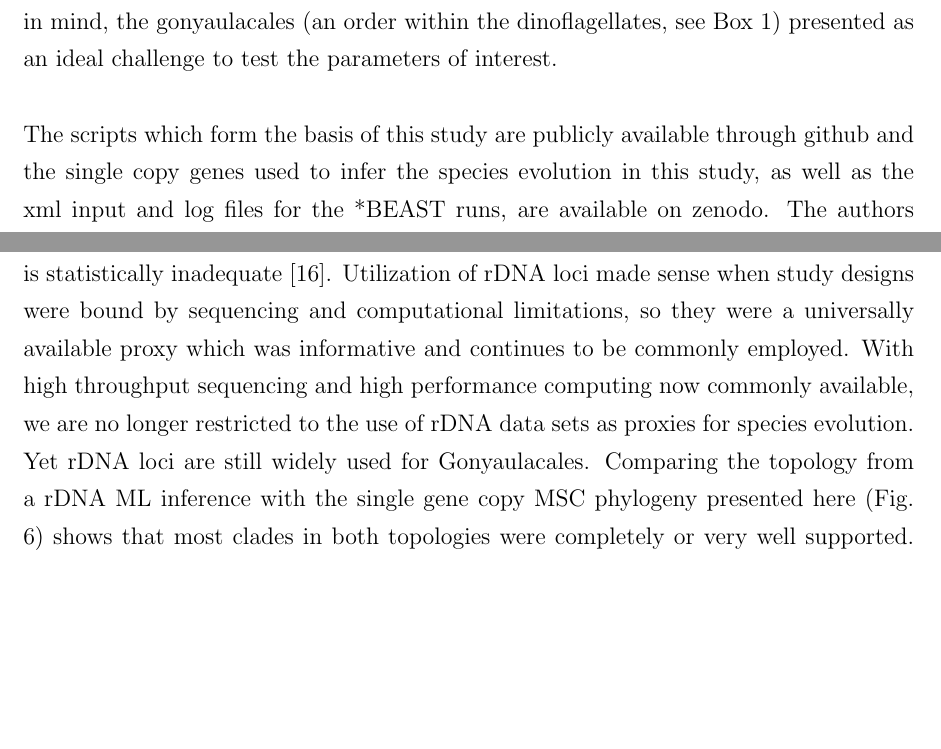
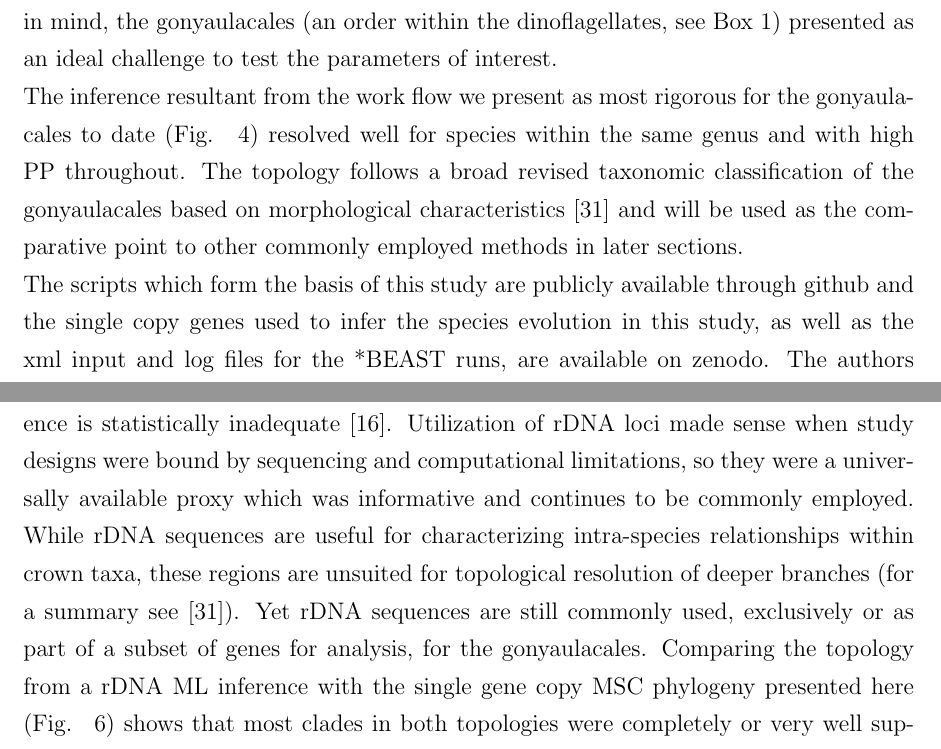
Before and after one commit to bubblegirl/gonya-manuscript, a LaTeX document (gonya_manuscript.tex): two parts of pages 19 and 24 of 42, joined at a grey line, cut so that both start at the same text, the shorter picture padded with empty space. Compiled offline with pdfLaTeX.

Commit message:
re-struct clean up

```diff
--- a/gonya_manuscript.tex
+++ b/gonya_manuscript.tex
@@ -356,7 +356,8 @@ To address this, a synopsis on RNA library pre-processing, assembly parameter se
 Dinoflagellates are notorious for their extensive genomes with suspected whole or partial genome duplication and potential cDNA retro-insertion into the genome \cite{van2009florida,beauchemin2012dinoflagellate,slamovits2008widespread,hou2009distinct,lin2011genomic}.
 This causes unusually large gene copy numbers and extensive paralogy.
 With this in mind, the gonyaulacales (an order within the dinoflagellates, see Box 1) presented as an ideal challenge to test the parameters of interest. \\
-
+The inference resultant from the work flow we present as most rigorous for the gonyaulacales to date (Fig. ~\ref{fig:SCmscBI}) resolved well for species within the same genus and with high PP throughout.
+The topology follows a broad revised taxonomic classification of the gonyaulacales based on morphological characteristics \cite{hoppenrath2017dinoflagellate} and will be used as the comparative point to other commonly employed methods in later sections. \\
 The scripts which form the basis of this study are publicly available through github and the single copy genes used to infer the species evolution in this study, as well as the xml input and log files for the *BEAST runs, are available on zenodo.
 The authors hope the process presented here is transparent and reproducible for those with basic programming skills.
 %other factors to consider.. qiality of transcriptome etc
@@ -442,14 +443,8 @@ To compare how well concatenation vs. MSC fits the single copy gene data set use
 Using LSU or SSU rDNA regions for phylogenetics is common practice, at times supplemented with a small number of other genes \cite{shalchian2006combined,zhang2007three,saldarriaga2004molecular,murray2005improving,hoppenrath2010dinoflagellate}.
 It is important to acknowledge that these represent the evolutionary history of highly conserved genes, which does not necessarily represent the species evolution and assuming their congruence is statistically inadequate \cite{degnan2009gene}.
 Utilization of rDNA loci made sense when study designs were bound by sequencing and computational limitations, so they were a universally available proxy which was informative and continues to be commonly employed.
-With high throughput sequencing and high performance computing now commonly available, we are no longer restricted to the use of rDNA data sets as proxies for species evolution.
-Yet rDNA loci are still widely used for Gonyaulacales.
-%AD: would it be better to first compare different data with same method (e.g. rDNA concat vs scg concat) before describing different data & different method?
-%you might even add \paragraph{} subheadings for "same data, different method" etc?
-%LK: I'm having trouble picturing this, the way I had set this up was as the SCG BI MSC run as the comparison to all the other inferences.
-%I can do the comparisons this way too, I'll set up a rDNA concat beast run tonight and make more tanglegrams... so the structure would be something like this:
-%\section{rDNA inference} with rDNA ML concat vs. rDNA BI concat (same data diff method), as well as rDNA ML concat vs. SCG ML concat (Diff data same method), and rDNA ML concat vs. SCG BI MSC (diff data, diff method)
-%and then the following two sections stay the same or do they need to be restructured too?
+While rDNA sequences are useful for characterizing intra-species relationships within crown taxa, these regions are unsuited for topological resolution of deeper branches (for a summary see \cite{hoppenrath2017dinoflagellate}).
+Yet rDNA sequences are still commonly used, exclusively or as part of a subset of genes for analysis, for the gonyaulacales.
 Comparing the topology from a rDNA ML inference with the single gene copy MSC phylogeny presented here (Fig. ~\ref{fig:tanglerDNA}) shows that most clades in both topologies were completely or very well supported.
 Within the genera \emph{Gambierdiscus} and \emph{Ostreopsis}, the species resolution differed between the two data sets.
 In several cases, the placement of sister taxa was incongruous between the two analyses.
```
Also changed, not shown: gonya.bib (+10 -0 lines), gonya_manuscript.tex (2 more changed lines).
